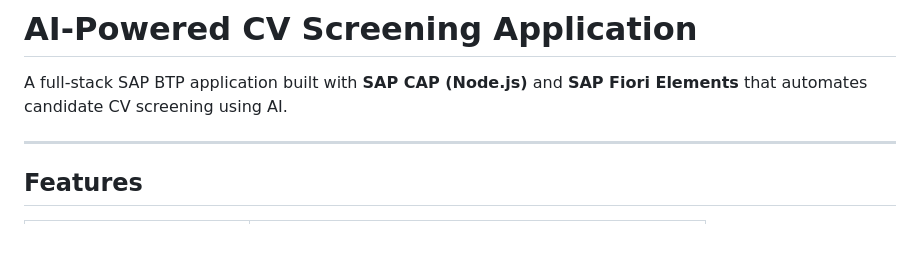
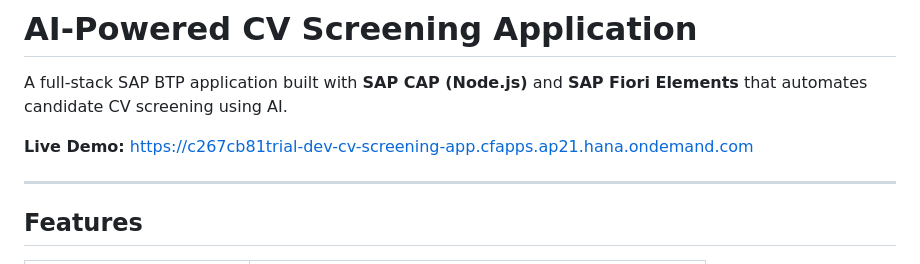
Before and after one commit to saiharsh11/AI-CV-screening-app, a Markdown page: README.md, the part around the change. Drawn GitHub-style; blank space fills up the shorter version.

Commit message:
Add live demo URL to README

```diff
--- a/README.md
+++ b/README.md
@@ -1,6 +1,8 @@
 # AI-Powered CV Screening Application
 
 A full-stack SAP BTP application built with **SAP CAP (Node.js)** and **SAP Fiori Elements** that automates candidate CV screening using AI.
+
+**Live Demo:** https://c267cb81trial-dev-cv-screening-app.cfapps.ap21.hana.ondemand.com
 
 ---
 
```
